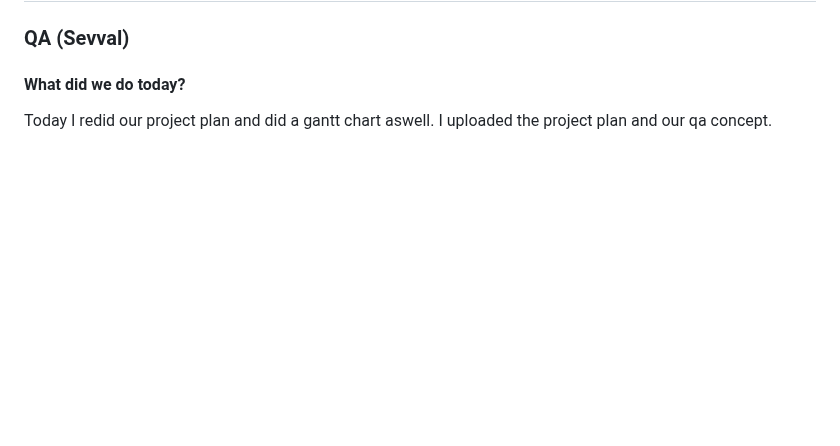
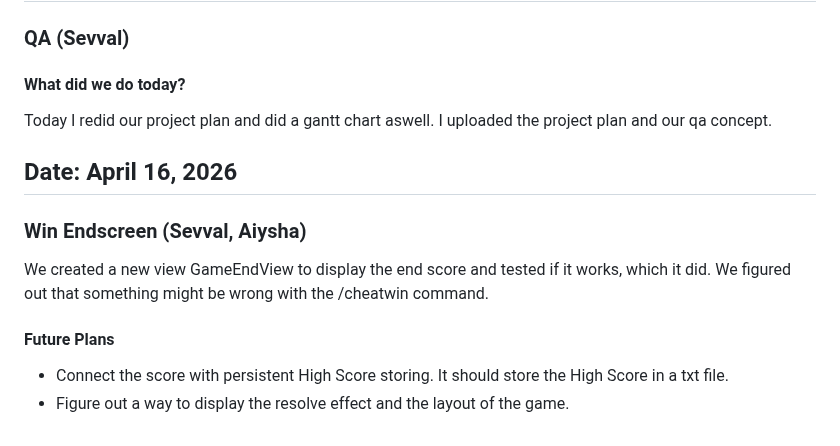
Before and after one commit to ayanomaliy/not-frantic, a Markdown page: docs/Diary.md, the part around the change. Drawn GitHub-style; blank space fills up the shorter version.

Commit message:
diary update together with aiysha

```diff
--- a/docs/Diary.md
+++ b/docs/Diary.md
@@ -452,3 +452,12 @@ Today, I worked on cleaning up several parts of the project that were still roug
 #### What did we do today?
 Today I redid our project plan and did a gantt chart aswell.
 I uploaded the project plan and our qa concept.
+
+## Date: April 16, 2026
+### Win Endscreen (Sevval, Aiysha)
+We created a new view GameEndView to display the end score and tested if it works, which it did.
+We figured out that something might be wrong with the /cheatwin command.
+
+#### Future Plans
+* Connect the score with persistent High Score storing. It should store the High Score in a txt file.
+* Figure out a way to display the resolve effect and the layout of the game.
```
